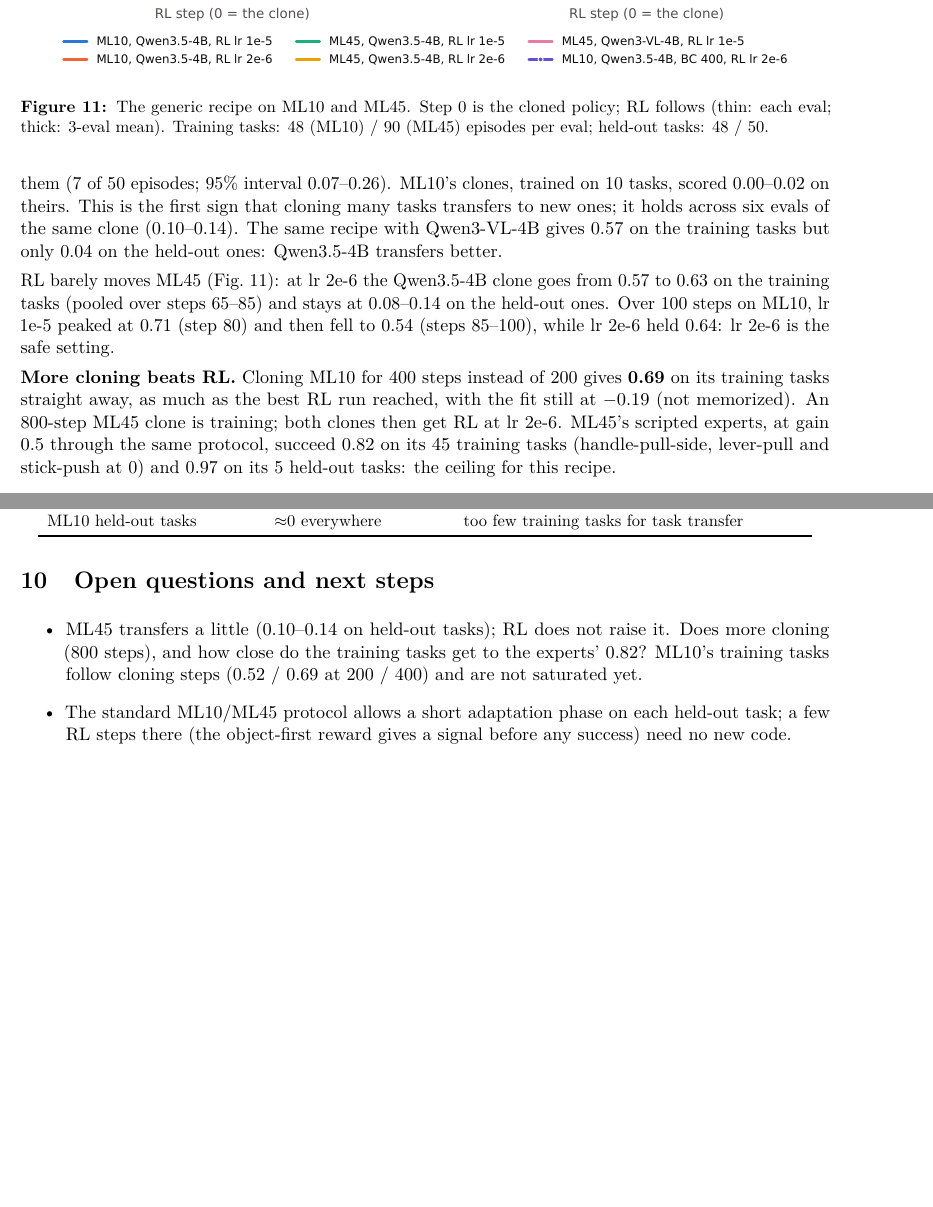
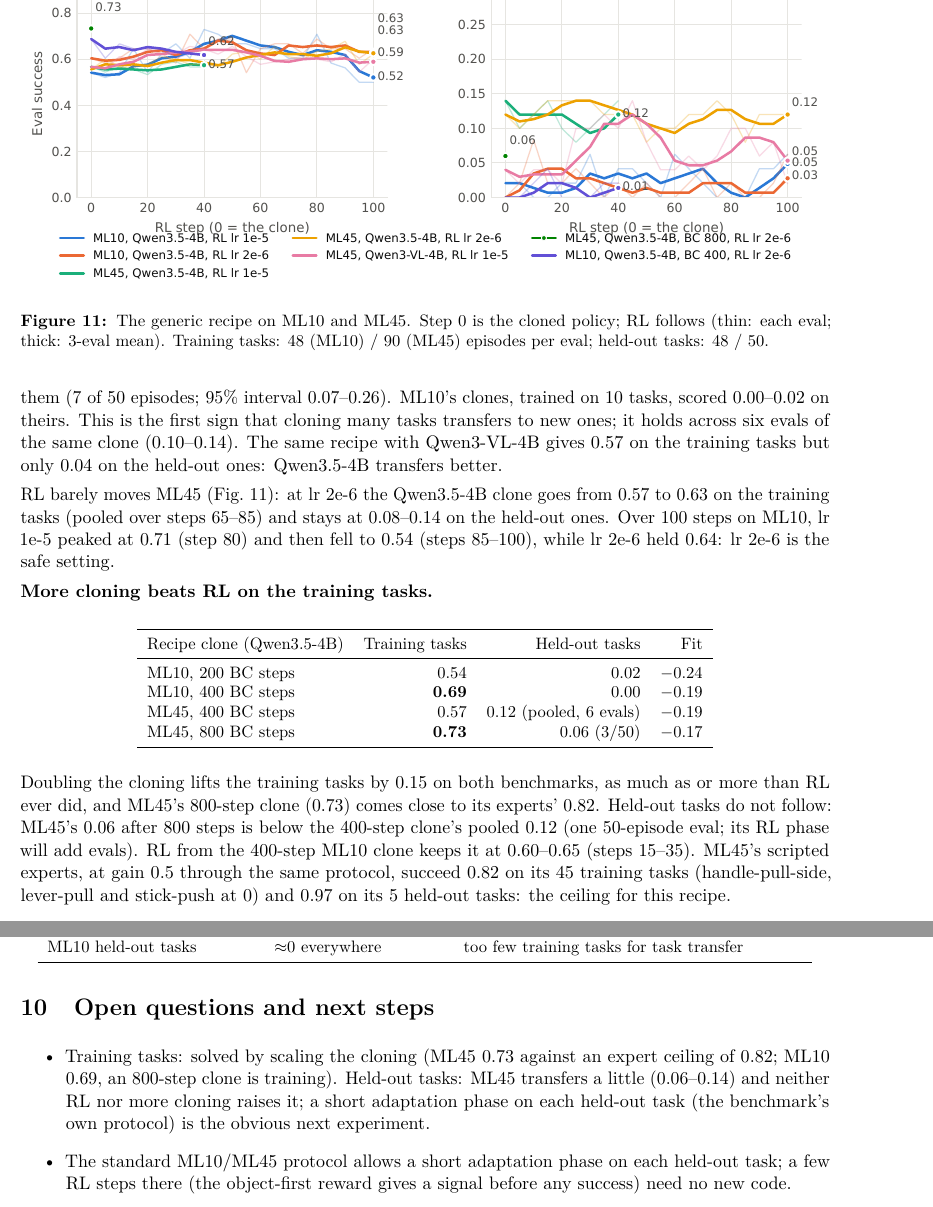
Before and after one commit to jesbu1/vlm-rl, a LaTeX document (reports/vlmrl_results.tex): two parts of pages 13 and 14 of 16, joined at a grey line, cut at the place of the change, the shorter picture padded with empty space. Compiled offline with pdfLaTeX.

Commit message:
Results PDF + report: ML45 800-step clone 0.73 on training tasks (expert 0.82) but 0.06 held-out; training tasks scale with cloning, held-out does not
Co-Authored-By: Claude Opus 5.5 <noreply@anthropic.com>

```diff
--- a/reports/vlmrl_results.tex
+++ b/reports/vlmrl_results.tex
@@ -413,9 +413,25 @@ RL barely moves ML45 (Fig.~\ref{fig:recipe}): at lr 2e-6 the Qwen3.5-4B clone go
 tasks (pooled over steps 65--85) and stays at 0.08--0.14 on the held-out ones. Over 100 steps on ML10, lr 1e-5 peaked at
 0.71 (step 80) and then fell to 0.54 (steps 85--100), while lr 2e-6 held 0.64: lr 2e-6 is the safe setting.
 
-\textbf{More cloning beats RL.} Cloning ML10 for 400 steps instead of 200 gives \textbf{0.69} on its training tasks
-straight away, as much as the best RL run reached, with the fit still at $-0.19$ (not memorized). An 800-step ML45 clone is
-training; both clones then get RL at lr 2e-6.
+\textbf{More cloning beats RL on the training tasks.}
+
+\begin{center}\small
+\begin{tabular}{lrrr}
+\toprule
+Recipe clone (Qwen3.5-4B) & Training tasks & Held-out tasks & Fit \\
+\midrule
+ML10, 200 BC steps & 0.54 & 0.02 & $-0.24$ \\
+ML10, 400 BC steps & \textbf{0.69} & 0.00 & $-0.19$ \\
+ML45, 400 BC steps & 0.57 & 0.12 (pooled, 6 evals) & $-0.19$ \\
+ML45, 800 BC steps & \textbf{0.73} & 0.06 (3/50) & $-0.17$ \\
+\bottomrule
+\end{tabular}
+\end{center}
+
+Doubling the cloning lifts the training tasks by 0.15 on both benchmarks, as much as or more than RL ever did, and ML45's
+800-step clone (0.73) comes close to its experts' 0.82. Held-out tasks do not follow: ML45's 0.06 after 800 steps is
+below the 400-step clone's pooled 0.12 (one 50-episode eval; its RL phase will add evals). RL from the 400-step ML10
+clone keeps it at 0.60--0.65 (steps 15--35).
 ML45's scripted experts, at gain 0.5 through the same protocol, succeed 0.82 on its 45 training tasks (handle-pull-side,
 lever-pull and stick-push at 0) and 0.97 on its 5 held-out tasks: the ceiling for this recipe.
 
@@ -457,9 +473,9 @@ ML10 held-out tasks & $\approx$0 everywhere & too few training tasks for task tr
 
 \section{Open questions and next steps}
 \begin{itemize}
-\item ML45 transfers a little (0.10--0.14 on held-out tasks); RL does not raise it. Does more cloning (800 steps), and how
-  close do the training tasks get to the experts' 0.82? ML10's training tasks follow cloning steps (0.52 / 0.69 at 200 /
-  400) and are not saturated yet.
+\item Training tasks: solved by scaling the cloning (ML45 0.73 against an expert ceiling of 0.82; ML10 0.69, an
+  800-step clone is training). Held-out tasks: ML45 transfers a little (0.06--0.14) and neither RL nor more cloning raises
+  it; a short adaptation phase on each held-out task (the benchmark's own protocol) is the obvious next experiment.
 \item The standard ML10/ML45 protocol allows a short adaptation phase on each held-out task; a few RL steps there (the
   object-first reward gives a signal before any success) need no new code.
 \item Reach plateaus at 0.6--0.8 on held-out positions while training positions reach 0.9--1.0: more positions (as for push)
```
Also changed, not shown: reports/tables/runs.tex (+1 -0 lines), scripts/report_notes/metaworld.md (+3 -0 lines), scripts/report_notes/summary.md (+2 -1 lines), reports/figures/expert_gain.pdf, reports/figures/maze_fixed.pdf, reports/figures/maze_procgen.pdf, reports/figures/ml10.pdf, reports/figures/push_clones.pdf, reports/figures/push_reward.pdf, reports/figures/push_rl.pdf, reports/figures/reach_exploration.pdf, reports/figures/reach_models.pdf, reports/figures/recipe.pdf, reports/figures/rl_fixes.pdf, 1 more files, 1 other file.
